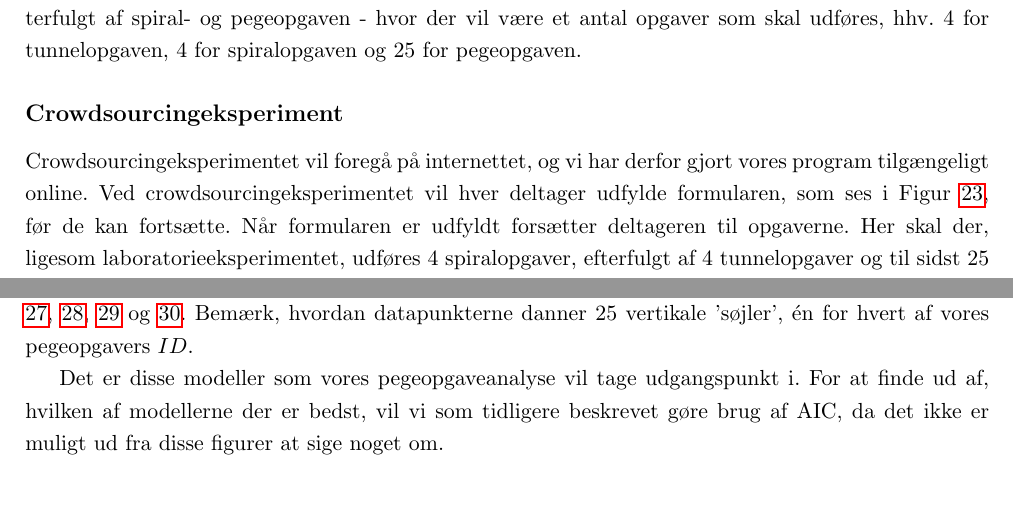
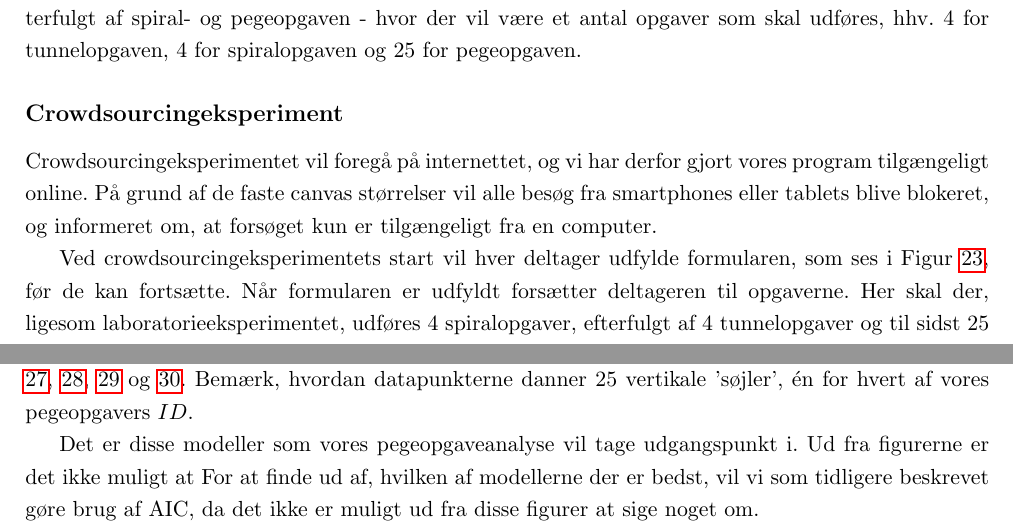
Before and after one commit to MrAdam/bachelor, a LaTeX thesis (latex/main.tex): two parts of pages 21 and 25 of 49, joined at a grey line, cut so that both start at the same text, the shorter picture padded with empty space. Compiled offline with pdfLaTeX.

Commit message:
fuck my life!

```diff
--- a/latex/main.tex
+++ b/latex/main.tex
@@ -461,7 +461,9 @@ Herefter bliver testdeltageren bedt om at udføre tunnelopgaven - efterfulgt af
 
 \addcontentsline{toc}{subsection}{Crowdsourcingeksperiment}
 \subsection*{Crowdsourcingeksperiment}
-Crowdsourcingeksperimentet vil foregå på internettet, og vi har derfor gjort vores program tilgængeligt online. Ved crowdsourcingeksperimentet vil hver deltager udfylde formularen, som ses i Figur \ref{fig:Questions}, før de kan fortsætte. Når formularen er udfyldt forsætter deltageren til opgaverne. Her skal der, ligesom laboratorieeksperimentet, udføres 4 spiralopgaver, efterfulgt af 4 tunnelopgaver og til sidst 25 pegeopgaver. Efter deltageren har udført alle opgaver vil deres data blive sendt til en server, hvorefter deltageren får en informationsmeddelelse.
+Crowdsourcingeksperimentet vil foregå på internettet, og vi har derfor gjort vores program tilgængeligt online. På grund af de faste canvas størrelser vil alle besøg fra smartphones eller tablets blive blokeret, og informeret om, at forsøget kun er tilgængeligt fra en computer.
+
+Ved crowdsourcingeksperimentets start vil hver deltager udfylde formularen, som ses i Figur \ref{fig:Questions}, før de kan fortsætte. Når formularen er udfyldt forsætter deltageren til opgaverne. Her skal der, ligesom laboratorieeksperimentet, udføres 4 spiralopgaver, efterfulgt af 4 tunnelopgaver og til sidst 25 pegeopgaver. Efter deltageren har udført alle opgaver vil deres data blive sendt til en server, hvorefter deltageren får en informationsmeddelelse.
 Vi har valgt at dele vores eksperiment på et antal af reddit-sider, da det er et meget populært internetfora og muliggør, at vi kan nå ud til så mange mennesker som overhovedet muligt.
 \begin{itemize}
 \item reddit.com/r/denmark\\
@@ -556,7 +560,7 @@ Vores modelanalyse af bevægelsesbaner tager udgangspunkt i AIC-modellen og de b
 
 Hver af de fire formuleringer af Fitts lov har vi tilpasset til vores data fra de 264 testdeltageres pegeopgaver ved lineær regression ved R's $lm()$ funktion. Til hver af modellerne har vi gjort brug af formuleringernes respektive $ID$ som $x$-koordinat og tiden, $t$, det tog testdeltageren at løse en pågældende pegeopgave. R-koden er at se i listing \ref{lst:function}. Datapunkterne og de fire modeller er vist i figur \ref{fig:welford_affine_line}, \ref{fig:fitt_affine_line}, \ref{fig:meyer_affine_line} og \ref{fig:mackenzie_affine_line}. Bemærk, hvordan datapunkterne danner 25 vertikale 'søjler', én for hvert af vores pegeopgavers $ID$.
 
-Det er disse modeller som vores pegeopgaveanalyse vil tage udgangspunkt i. For at finde ud af, hvilken af modellerne der er bedst, vil vi som tidligere beskrevet gøre brug af AIC, da det ikke er muligt ud fra disse figurer at sige noget om.
+Det er disse modeller som vores pegeopgaveanalyse vil tage udgangspunkt i. Ud fra figurerne er det ikke muligt at For at finde ud af, hvilken af modellerne der er bedst, vil vi som tidligere beskrevet gøre brug af AIC, da det ikke er muligt ud fra disse figurer at sige noget om.
 
 \begin{minipage}{\linewidth}
 	\begin{minipage}[b]{.50\linewidth}
```
Also changed, not shown: latex/main.tex (10 more changed lines).
